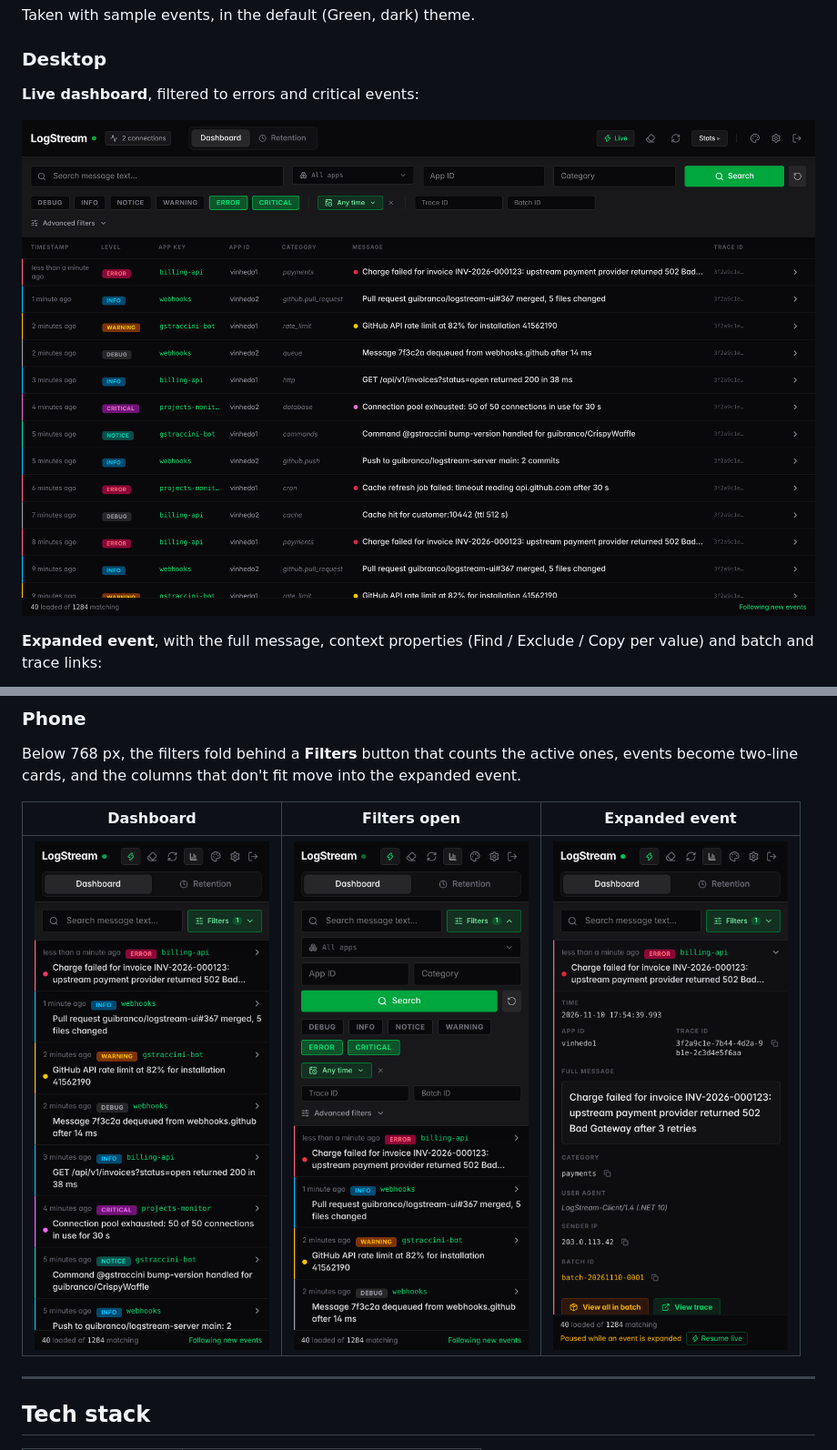
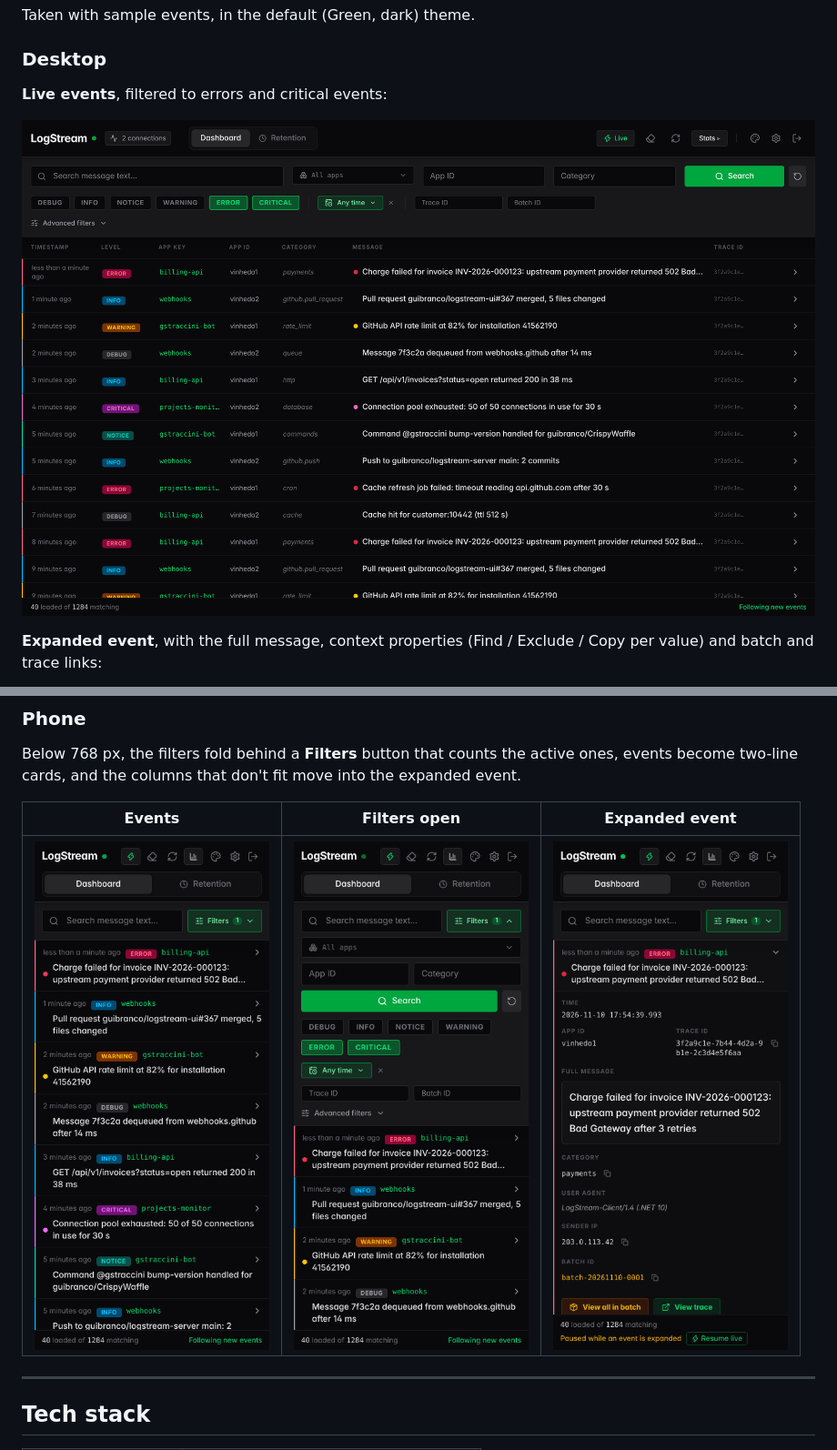
Before and after one commit to guibranco/logstream-ui, a Markdown page: README.md, 2 parts joined by grey strips. Shown at 91% size. GitHub-like rendering.

```diff
--- a/README.md
+++ b/README.md
@@ -25,9 +25,9 @@ Taken with sample events, in the default (Green, dark) theme.
 
 ### Desktop
 
-**Live dashboard**, filtered to errors and critical events:
+**Live events**, filtered to errors and critical events:
 
-![Dashboard on desktop: header, filter bar and the event table](docs/screenshots/desktop-dashboard.png)
+![Events page on desktop: header, filter bar and the event table](docs/screenshots/desktop-events.png)
 
 **Expanded event**, with the full message, context properties (Find / Exclude / Copy per value) and batch and trace links:
 
@@ -41,9 +41,9 @@ Taken with sample events, in the default (Green, dark) theme.
 
 Below 768 px, the filters fold behind a **Filters** button that counts the active ones, events become two-line cards, and the columns that don't fit move into the expanded event.
 
-| Dashboard | Filters open | Expanded event |
+| Events | Filters open | Expanded event |
 |:---:|:---:|:---:|
-| <img src="docs/screenshots/mobile-dashboard.png" alt="Dashboard on a phone" width="260"> | <img src="docs/screenshots/mobile-filters.png" alt="Filters open on a phone" width="260"> | <img src="docs/screenshots/mobile-expanded-event.png" alt="An expanded event on a phone" width="260"> |
+| <img src="docs/screenshots/mobile-events.png" alt="Events page on a phone" width="260"> | <img src="docs/screenshots/mobile-filters.png" alt="Filters open on a phone" width="260"> | <img src="docs/screenshots/mobile-expanded-event.png" alt="An expanded event on a phone" width="260"> |
 
 ---
 
```
Also changed, not shown: docs/screenshots/desktop-events.png (renamed from docs/screenshots/desktop-dashboard.png), docs/screenshots/mobile-events.png (renamed from docs/screenshots/mobile-dashboard.png), 2 other files.
